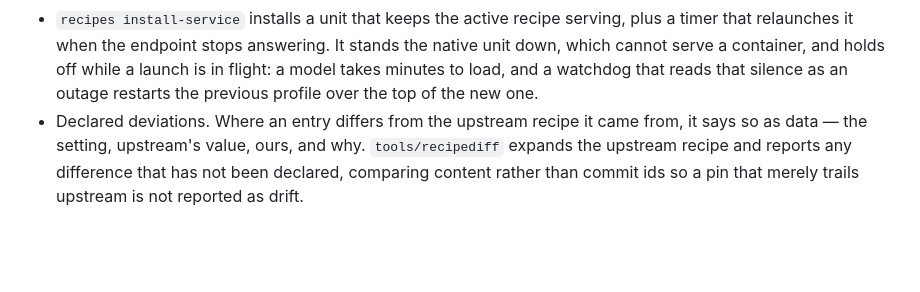
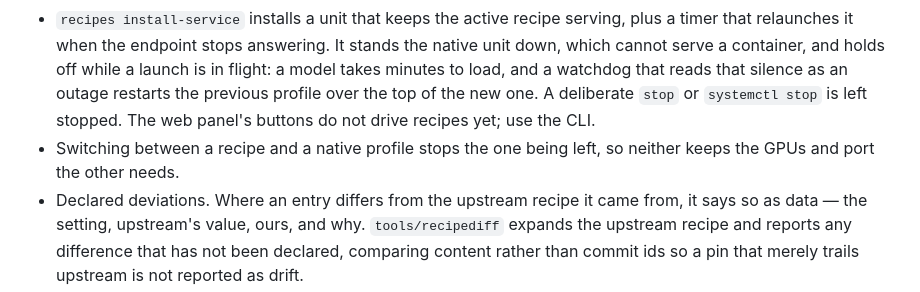
Before and after one commit to coder/vllm-helper, a Markdown page: CHANGELOG.md, the part around the change. Rendered like a GitHub page; blank space fills up the shorter version.

```diff
--- a/CHANGELOG.md
+++ b/CHANGELOG.md
@@ -27,7 +27,10 @@ the fact.
   It stands the native unit down, which cannot serve a container, and holds
   off while a launch is in flight: a model takes minutes to load, and a
   watchdog that reads that silence as an outage restarts the previous profile
-  over the top of the new one.
+  over the top of the new one. A deliberate `stop` or `systemctl stop` is left
+  stopped. The web panel's buttons do not drive recipes yet; use the CLI.
+- Switching between a recipe and a native profile stops the one being left,
+  so neither keeps the GPUs and port the other needs.
 - Declared deviations. Where an entry differs from the upstream recipe it came
   from, it says so as data — the setting, upstream's value, ours, and why.
   `tools/recipediff` expands the upstream recipe and reports any difference
```
Also changed, not shown: docs/recipes.md (+12 -13 lines).
